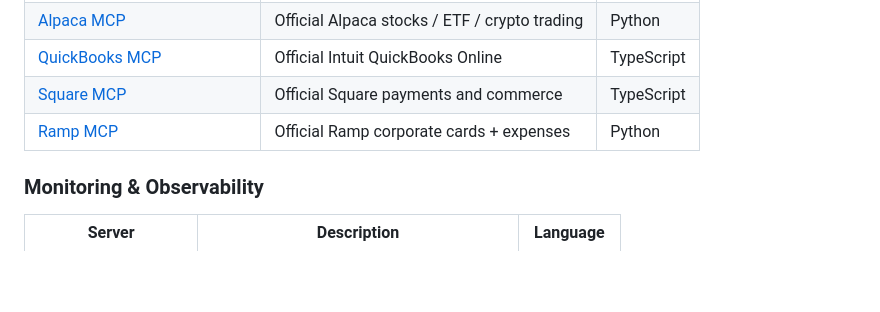
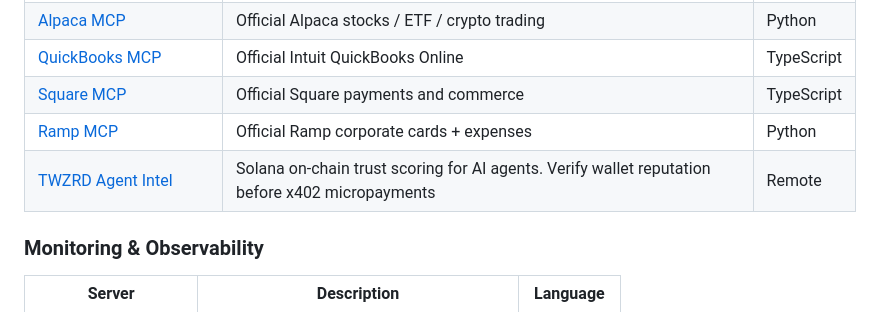
Before and after one commit to Sagargupta16/awesome-mcp-servers, a Markdown page: README.md, the part around the change. Rendered like a GitHub page; blank space fills up the shorter version.

Commit message:
feat: add TWZRD Agent Intel to Finance section (#54)

```diff
--- a/README.md
+++ b/README.md
@@ -199,6 +199,7 @@ MCP is an open protocol that lets AI assistants (Claude, GPT, Cursor, Windsurf,
 | [QuickBooks MCP](https://github.com/intuit/quickbooks-online-mcp-server) | Official Intuit QuickBooks Online | TypeScript |
 | [Square MCP](https://github.com/square/square-mcp-server) | Official Square payments and commerce | TypeScript |
 | [Ramp MCP](https://github.com/ramp-public/ramp_mcp) | Official Ramp corporate cards + expenses | Python |
+| [TWZRD Agent Intel](https://intel.twzrd.xyz) | Solana on-chain trust scoring for AI agents. Verify wallet reputation before x402 micropayments | Remote |
 
 ### Monitoring & Observability
 
```
